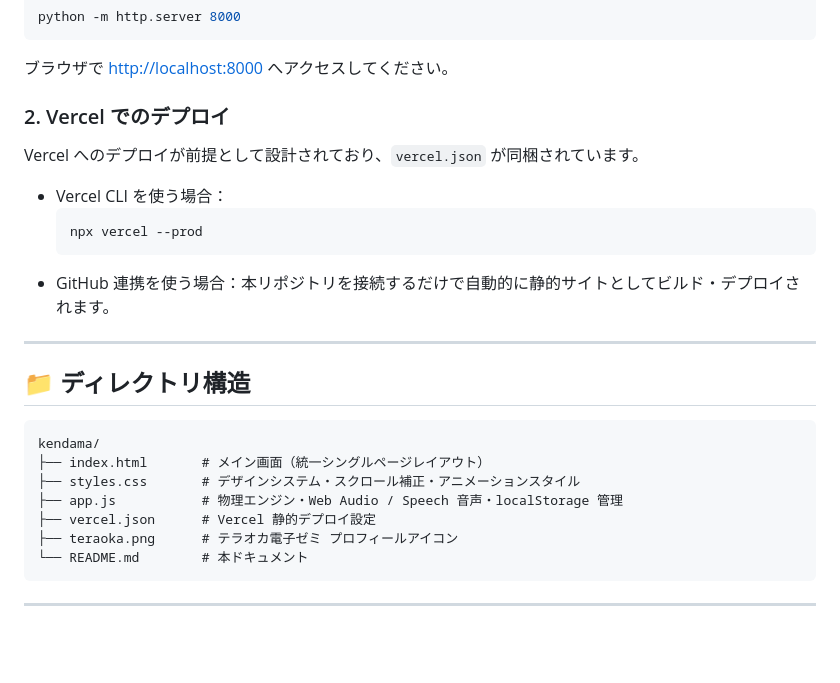
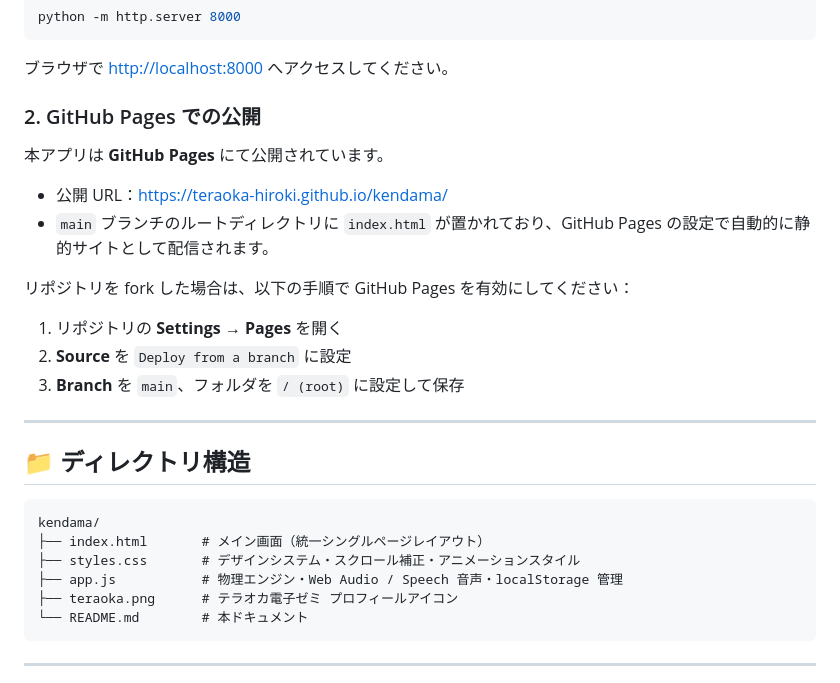
Before and after one commit to Teraoka-Hiroki/kendama, a Markdown page: README.md, the part around the change. Drawn GitHub-style; blank space fills up the shorter version.

Commit message:
docs: Vercel から GitHub Pages へのデプロイ説明を更新

````diff
--- a/README.md
+++ b/README.md
@@ -52,13 +52,16 @@ python -m http.server 8000
 ```
 ブラウザで [http://localhost:8000](http://localhost:8000) へアクセスしてください。
 
-### 2. Vercel でのデプロイ
-Vercel へのデプロイが前提として設計されており、`vercel.json` が同梱されています。
-- Vercel CLI を使う場合：
-  ```bash
-  npx vercel --prod
-  ```
-- GitHub 連携を使う場合：本リポジトリを接続するだけで自動的に静的サイトとしてビルド・デプロイされます。
+### 2. GitHub Pages での公開
+本アプリは **GitHub Pages** にて公開されています。
+
+- 公開 URL：[https://teraoka-hiroki.github.io/kendama/](https://teraoka-hiroki.github.io/kendama/)
+- `main` ブランチのルートディレクトリに `index.html` が置かれており、GitHub Pages の設定で自動的に静的サイトとして配信されます。
+
+リポジトリを fork した場合は、以下の手順で GitHub Pages を有効にしてください：
+1. リポジトリの **Settings** → **Pages** を開く
+2. **Source** を `Deploy from a branch` に設定
+3. **Branch** を `main`、フォルダを `/ (root)` に設定して保存
 
 ---
 
@@ -69,7 +72,6 @@ kendama/
 ├── index.html       # メイン画面（統一シングルページレイアウト）
 ├── styles.css       # デザインシステム・スクロール補正・アニメーションスタイル
 ├── app.js           # 物理エンジン・Web Audio / Speech 音声・localStorage 管理
-├── vercel.json      # Vercel 静的デプロイ設定
 ├── teraoka.png      # テラオカ電子ゼミ プロフィールアイコン
 └── README.md        # 本ドキュメント
 ```
````
